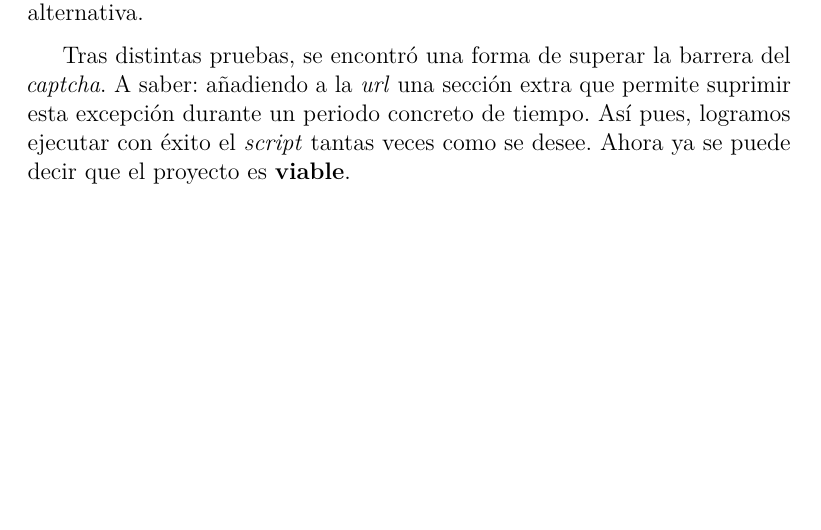
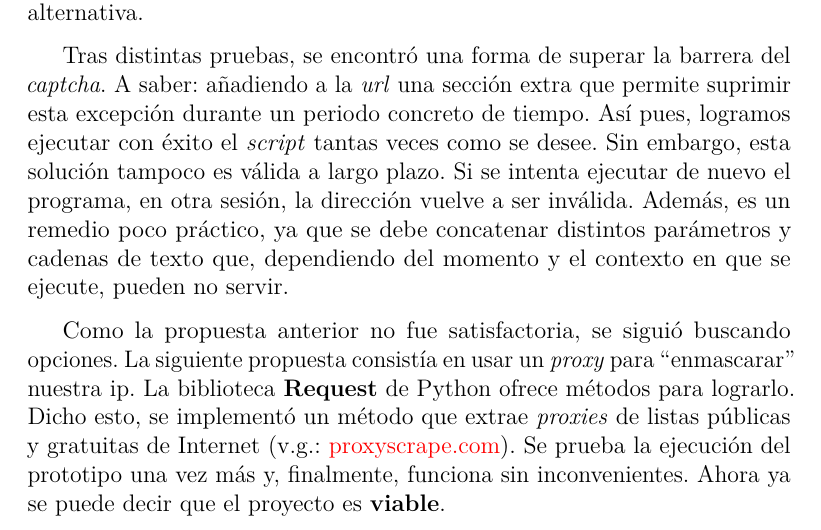
Before and after one commit to glp1002/JCR_Impact_Factor, a LaTeX book (plantillaLatex/memoria.tex, which reads plantillaLatex/tex/8_Prototipo_inicial.tex): part of page 30 of 31, cut so that both start at the same text, the shorter picture padded with empty space. Compiled offline with pdfLaTeX.

Commit message:
Comentarios sobre el prototipo (sección 8)  Changes to be committed: 	modified:   plantillaLatex/tex/8_Prototipo_inicial.tex

```diff
--- a/plantillaLatex/tex/8_Prototipo_inicial.tex
+++ b/plantillaLatex/tex/8_Prototipo_inicial.tex
@@ -12,4 +12,6 @@ Tras diseñar y programar el código mencionado, se procede a su prueba. La prim
 
 El número de solicitudes exitosas es demasiado bajo para cumplir su función en nuestro proyecto, por lo que se procede a buscar una solución alternativa.
 
-Tras distintas pruebas, se encontró una forma de superar la barrera del \textit{captcha}. A saber: añadiendo a la \textit{url} una sección extra que permite suprimir esta excepción durante un periodo concreto de tiempo. Así pues, logramos ejecutar con éxito el \textit{script} tantas veces como se desee. Ahora ya se puede decir que el proyecto es \textbf{viable}.
+Tras distintas pruebas, se encontró una forma de superar la barrera del \textit{captcha}. A saber: añadiendo a la \textit{url} una sección extra que permite suprimir esta excepción durante un periodo concreto de tiempo. Así pues, logramos ejecutar con éxito el \textit{script} tantas veces como se desee. Sin embargo, esta solución tampoco es válida a largo plazo. Si se intenta ejecutar de nuevo el programa, en otra sesión, la dirección vuelve a ser inválida. Además, es un remedio poco práctico, ya que se debe concatenar distintos parámetros y cadenas de texto que, dependiendo del momento y el contexto en que se ejecute, pueden no servir.
+
+Como la propuesta anterior no fue satisfactoria, se siguió buscando opciones. La siguiente propuesta consistía en usar un \textit{proxy} para ``enmascarar'' nuestra ip. La biblioteca \textbf{Request} de Python ofrece métodos para lograrlo. Dicho esto, se implementó un método que extrae \textit{proxies} de listas públicas y gratuitas de Internet (v.g.: \href{https://www.proxyscrape.com/free-proxy-list}{proxyscrape.com}). Se prueba la ejecución del prototipo una vez más y, finalmente, funciona sin inconvenientes. Ahora ya se puede decir que el proyecto es \textbf{viable}.
```
